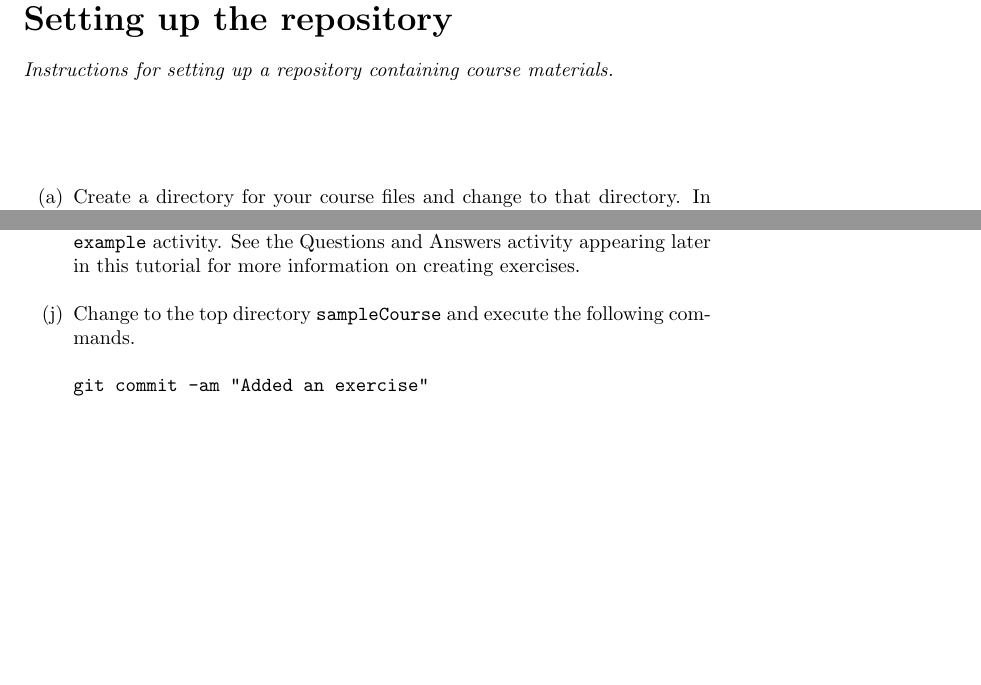
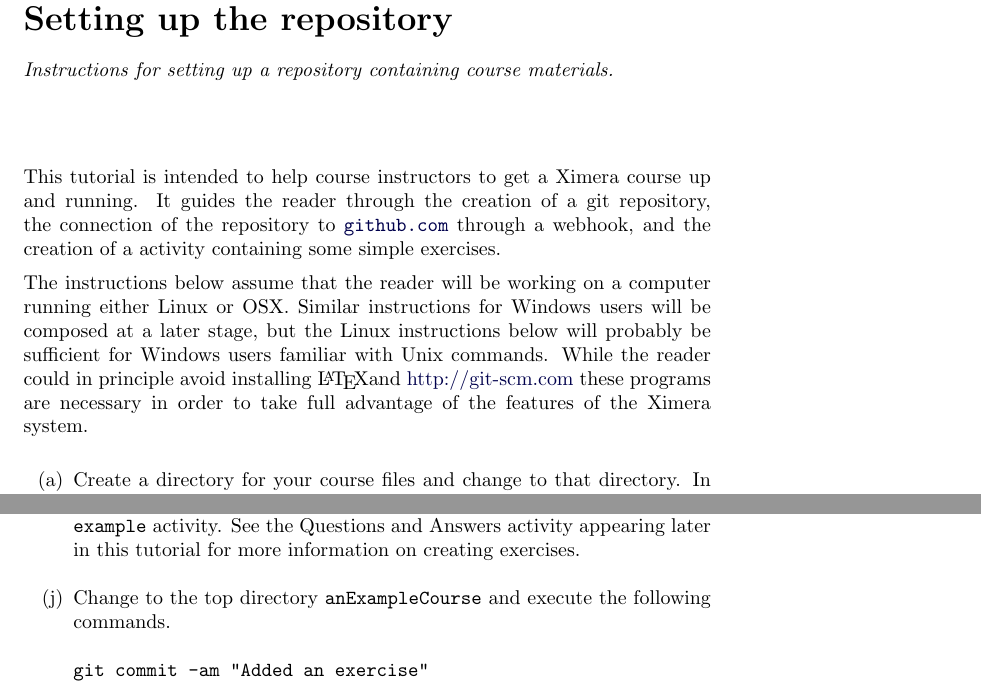
Before and after one commit to slcmalec/gettingStarted, a LaTeX document (settingUpTheRepository/settingUpTheRepository.tex): two parts of pages 1 and 5 of 5, joined at a grey line, cut so that both start at the same text, the shorter picture padded with empty space. Compiled offline with pdfLaTeX.

Commit message:
added two paragraphs introducing the instructions

```diff
--- a/settingUpTheRepository/settingUpTheRepository.tex
+++ b/settingUpTheRepository/settingUpTheRepository.tex
@@ -7,10 +7,26 @@ Instructions for setting up a repository containing course materials.
 \end{abstract}
 \maketitle
 
+This tutorial is intended to help course instructors to get a Ximera
+course up and running. It guides the reader through the creation of
+a git repository, the connection of the repository to
+\href{http://github.com}{\tt github.com}
+through a webhook, and the creation of a activity containing some
+simple exercises.
+
+The instructions below assume that the reader will be
+working on a computer running either Linux or OSX.
+Similar instructions for Windows users will be composed
+at a later stage, but the Linux instructions below will probably
+be sufficient for Windows users familiar with Unix commands.
+While the reader could in principle avoid installing \LaTeX
+and \href{git}{http://git-scm.com} these programs are necessary
+in order to take full advantage of the features of the Ximera system.
+
 \begin{enumerate}
 \item Create a directory for your course files
 and change to that directory.
-In this example, we will create a directory called \verb!sampleCourse!.
+In this example, we will create a directory called \verb!anExampleCourse!.
 Open a terminal session and issue the following commands:
 \begin{center}
 \begin{verbatim}
@@ -235,7 +251,7 @@ activity appearing later in this tutorial
 for more information on creating exercises.
 \end{remark}
 
-\item Change to the top directory \verb!sampleCourse!
+\item Change to the top directory \verb!anExampleCourse!
 and execute the following commands.
 \begin{verbatim}
 git commit -am "Added an exercise"
```
Also changed, not shown: settingUpTheRepository/settingUpTheRepository.tex (16 more changed lines).
